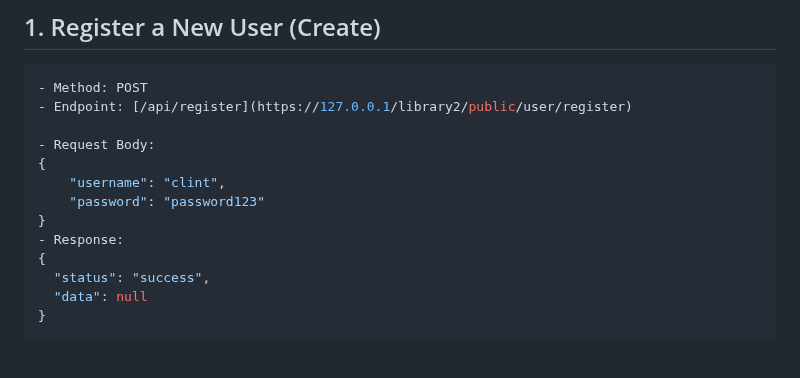
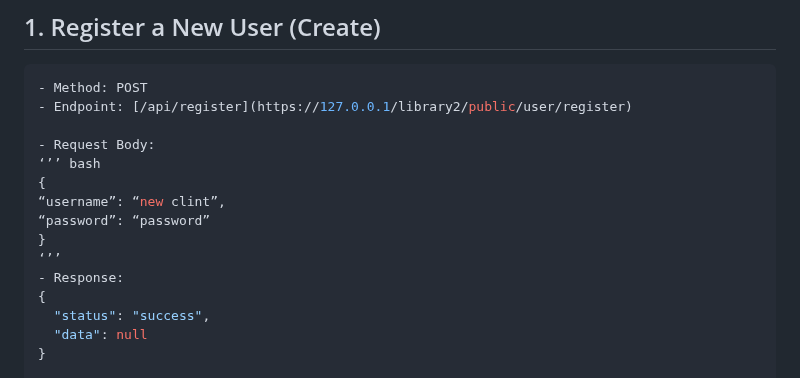
Before and after one commit to clintagumo/4C-LIBRARY, a Markdown page: README.md, the part around the change. GitHub-like rendering; blank space fills up the shorter version.

```diff
--- a/README.md
+++ b/README.md
@@ -53,10 +53,12 @@ CRUD represents the fundamental operations required for persistent storage in an
 - Endpoint: [/api/register](https://127.0.0.1/library2/public/user/register)
 
 - Request Body:
+‘’’ bash
 {
-    "username": "clint",
-    "password": "password123"
+“username”: “new clint”,
+“password”: “password”
 }
+‘’’
 - Response:
 {
   "status": "success",
```
